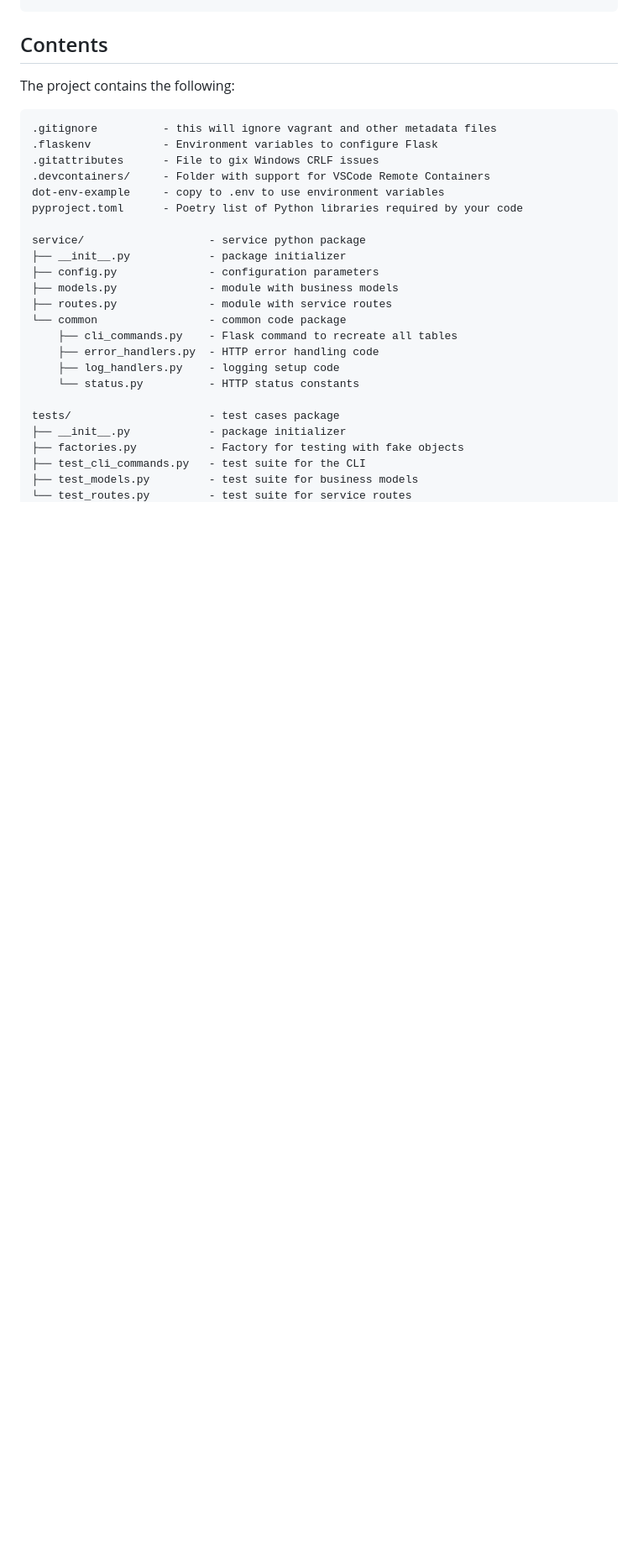
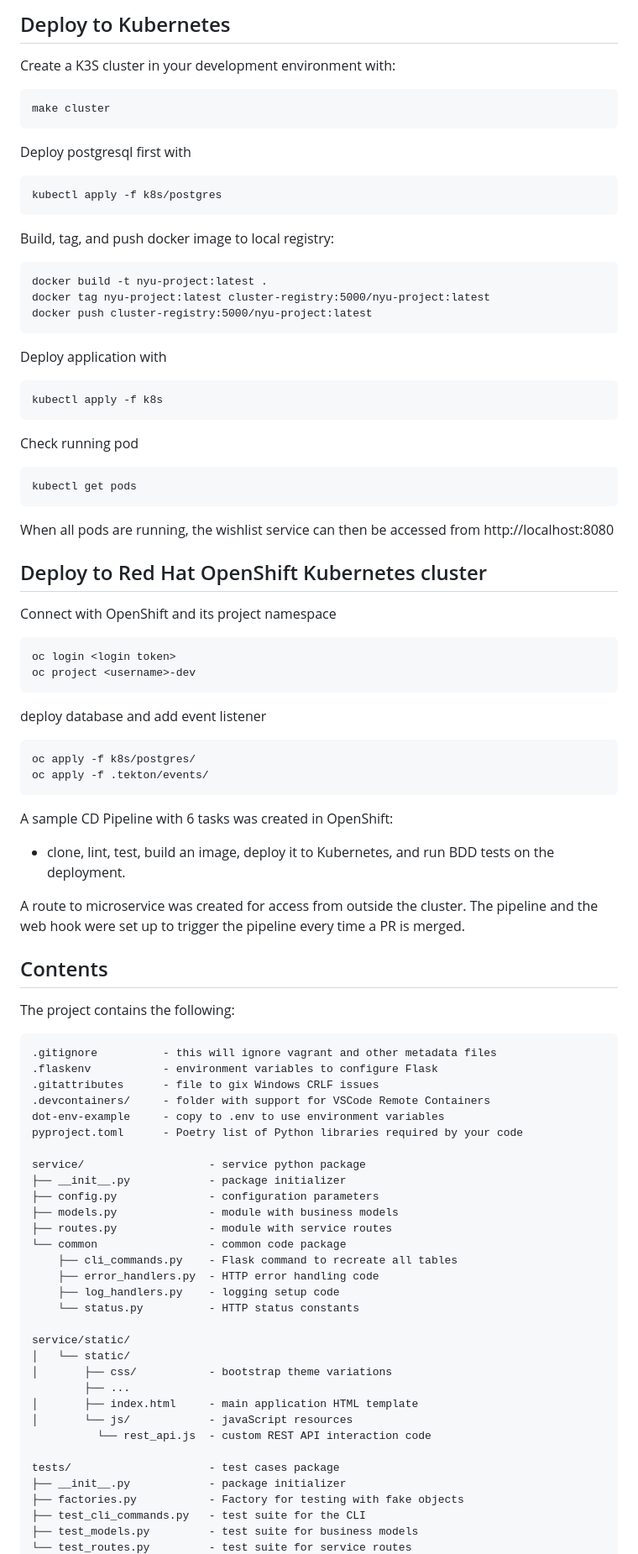
Before and after one commit to CSCI-GA-2820-FA24-001/wishlists, a Markdown page: README.md, the part around the change printed below. Shown: that part at 84% size. Drawn GitHub-style; blank space fills up the shorter version.

````diff
--- a/README.md
+++ b/README.md
@@ -73,5 +120,51 @@ make test
 ```
 
+## Deploy to Kubernetes
+Create a K3S cluster in your development environment with:
+```
+make cluster
+```
+
+Deploy postgresql first with
+```
+kubectl apply -f k8s/postgres
+```
+
+Build, tag, and push docker image to local registry:
+```
+docker build -t nyu-project:latest .
+docker tag nyu-project:latest cluster-registry:5000/nyu-project:latest
+docker push cluster-registry:5000/nyu-project:latest
+```
+Deploy application with
+```
+kubectl apply -f k8s
+```
+
+Check running pod
+```
+kubectl get pods
+```
+
+When all pods are running, the wishlist service can then be accessed from http://localhost:8080
+
+## Deploy to Red Hat OpenShift Kubernetes cluster
+Connect with OpenShift and its project namespace
+```
+oc login <login token>
+oc project <username>-dev
+```
+deploy database and add event listener
+```
+oc apply -f k8s/postgres/
+oc apply -f .tekton/events/
+```
+A sample CD Pipeline with 6 tasks was created in OpenShift:
+- clone, lint, test, build an image, deploy it to
+Kubernetes, and run BDD tests on the deployment.
+
+A route to microservice was created for access from outside the cluster.
+The pipeline and the web hook were set up to trigger the pipeline every time a PR is merged.
 
 
 ## Contents
@@ -80,9 +173,9 @@ The project contains the following:
 
 ```text
 .gitignore          - this will ignore vagrant and other metadata files
-.flaskenv           - Environment variables to configure Flask
-.gitattributes      - File to gix Windows CRLF issues
-.devcontainers/     - Folder with support for VSCode Remote Containers
+.flaskenv           - environment variables to configure Flask
+.gitattributes      - file to gix Windows CRLF issues
+.devcontainers/     - folder with support for VSCode Remote Containers
 dot-env-example     - copy to .env to use environment variables
 pyproject.toml      - Poetry list of Python libraries required by your code
 
@@ -97,6 +190,14 @@ service/                   - service python package
     ├── log_handlers.py    - logging setup code
     └── status.py          - HTTP status constants
 
+service/static/
+│   └── static/
+│       ├── css/           - bootstrap theme variations
+        ├── ...
+│       ├── index.html     - main application HTML template
+│       └── js/            - javaScript resources
+          └── rest_api.js  - custom REST API interaction code
+
 tests/                     - test cases package
 ├── __init__.py            - package initializer
 ├── factories.py           - Factory for testing with fake objects
````
Also changed, not shown: other parts of README.md (+82 -12 lines).
